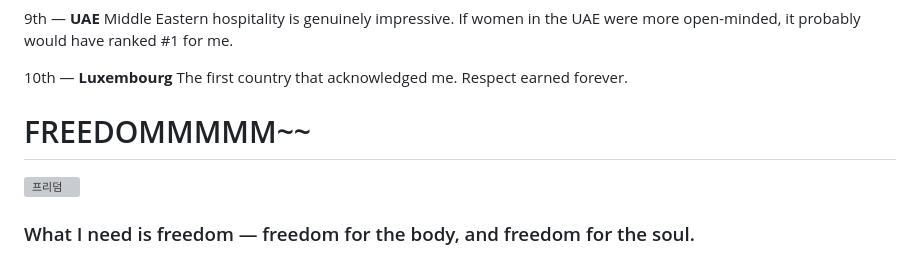
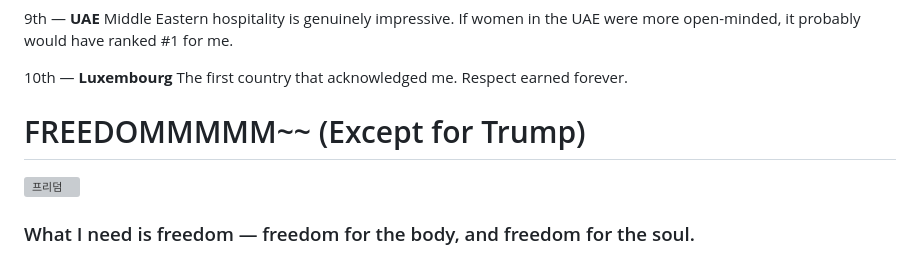
Before and after one commit to henrymorgan10/mcorpai-org, a Markdown page: README.md, the part around the change. Rendered like a GitHub page; grey boxes are pictures that could not be loaded.

```diff
--- a/README.md
+++ b/README.md
@@ -160,7 +160,7 @@ If women in the UAE were more open-minded, it probably would have ranked #1 for
 10th — **Luxembourg**
 The first country that acknowledged me. Respect earned forever.
 
-# FREEDOMMMMM~~
+# FREEDOMMMMM~~ (Except for Trump)
 <img width="206" height="173" alt="프리덤" src="https://github.com/user-attachments/assets/0f3ae40d-8bc7-42b0-8d23-630d1ea98c40" />
 
 ### What I need is freedom — freedom for the body, and freedom for the soul.
```
